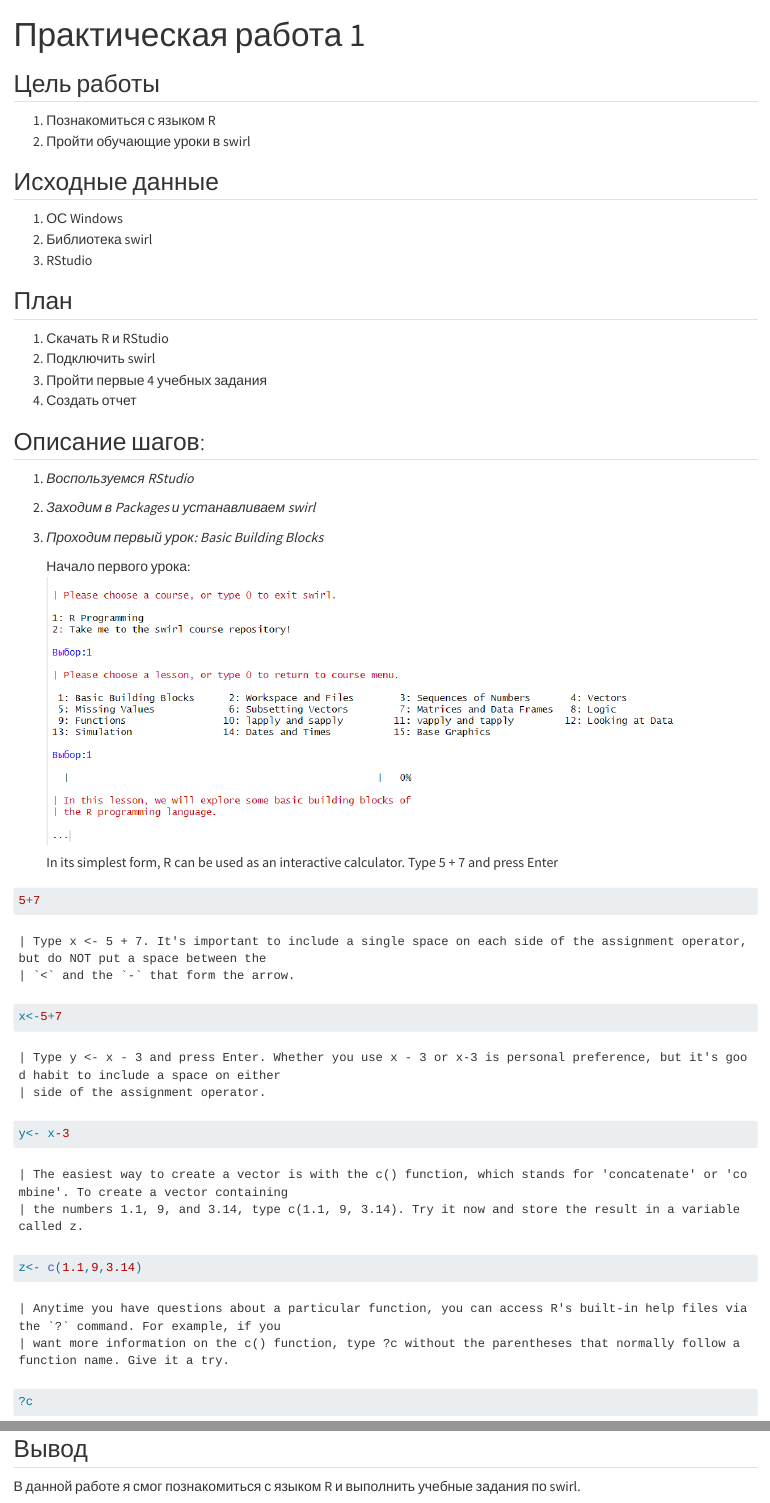
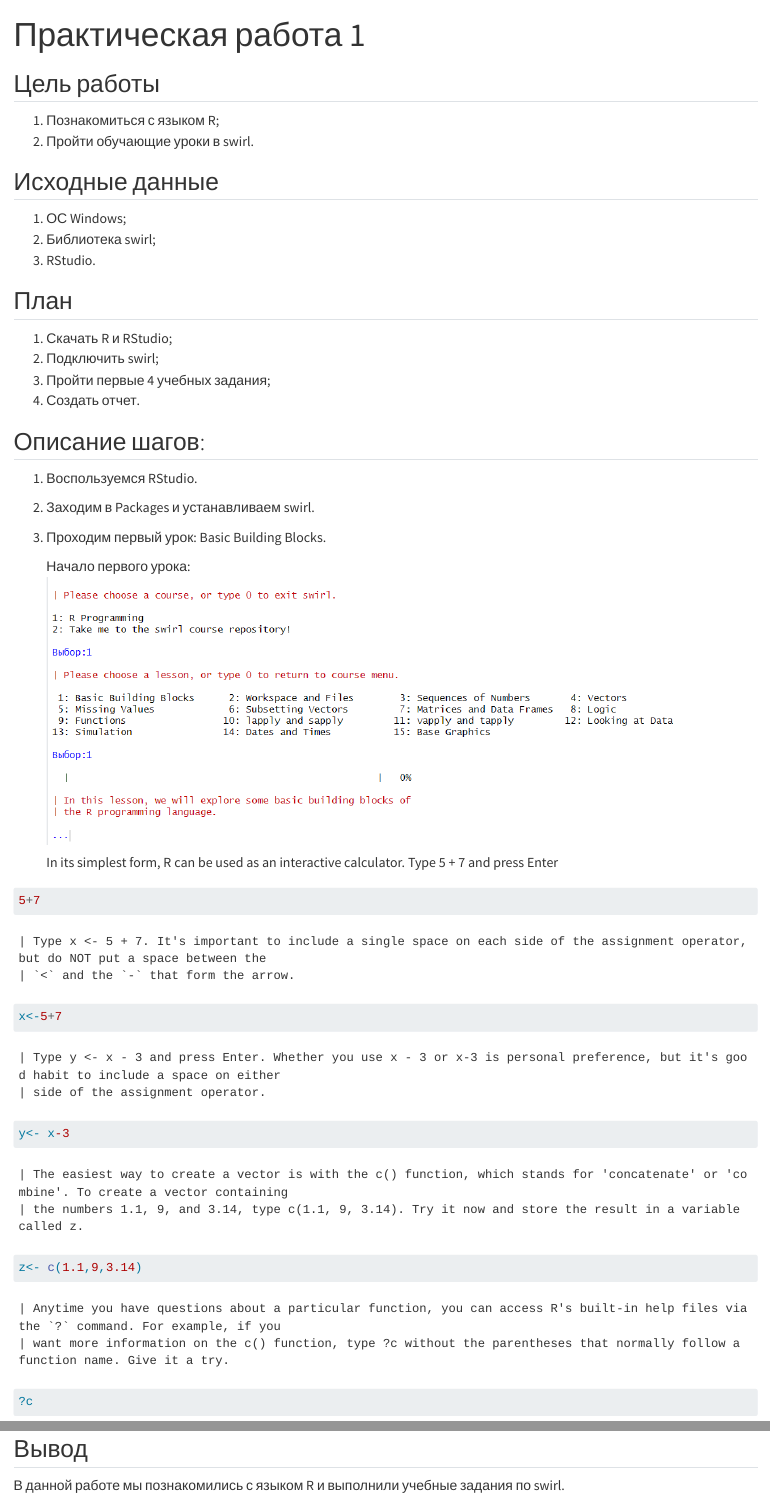
Before and after one commit to A-Kraynikov/Analytical-Technologies_7_sem, a Quarto document (lab1/README.qmd): the page in a window 1100 px wide, from its top, and a second part further down, joined at a grey line. Rendered offline with R 4.5, knitr and Pandoc in place of Quarto, with nearby package versions; the code chunks are not run, so their results and figures are left out; drawn as R Markdown's standard HTML page in place of the format the file asks for.

Commit message:
Update README.qmd

```diff
--- a/lab1/README.qmd
+++ b/lab1/README.qmd
@@ -8,29 +8,29 @@
 
 ## Цель работы
 
-1.  Познакомиться с языком R
-2.  Пройти обучающие уроки в swirl
+1.  Познакомиться с языком R;
+2.  Пройти обучающие уроки в swirl.
 
 ## Исходные данные
 
-1.  ОС Windows
-2.  Библиотека swirl
-3.  RStudio
+1.  ОС Windows;
+2.  Библиотека swirl;
+3.  RStudio.
 
 ## План
 
-1.  Скачать R и RStudio
-2.  Подключить swirl
-3.  Пройти первые 4 учебных задания
-4.  Создать отчет
+1.  Скачать R и RStudio;
+2.  Подключить swirl;
+3.  Пройти первые 4 учебных задания;
+4.  Создать отчет.
 
 ## Описание шагов:
 
-1.  *Воспользуемся RStudio*
+1.  Воспользуемся RStudio.
 
-2.  *Заходим в Packages и устанавливаем swirl*
+2.  Заходим в Packages и устанавливаем swirl.
 
-3.  *Проходим первый урок: Basic Building Blocks*
+3.  Проходим первый урок: Basic Building Blocks.
 
     Начало первого урока:\
     ![](screenshot/start1.png)
@@ -614,4 +614,4 @@
 
 ## Вывод
 
-В данной работе я смог познакомиться с языком R и выполнить учебные задания по swirl.
+В данной работе мы познакомились с языком R и выполнили учебные задания по swirl.
```
Also changed, not shown: lab1/README.qmd (16 more changed lines).
